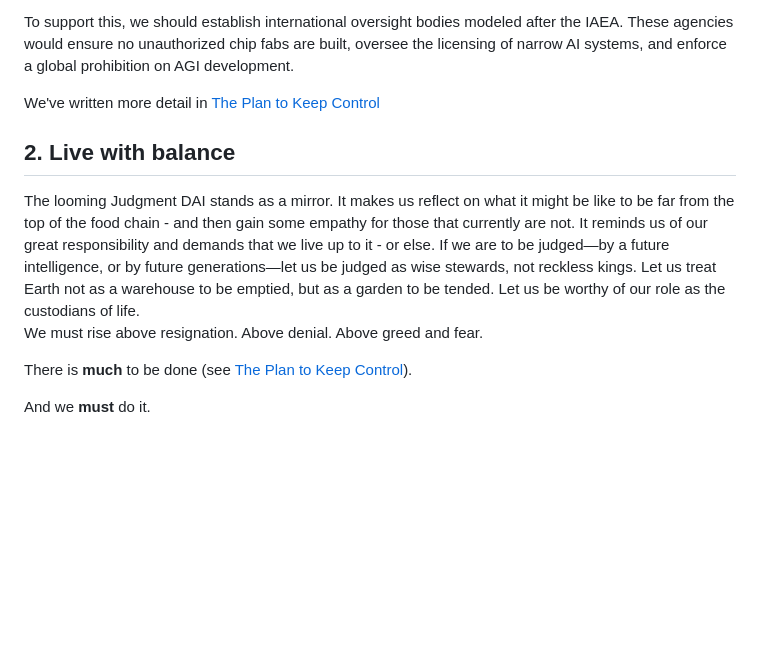
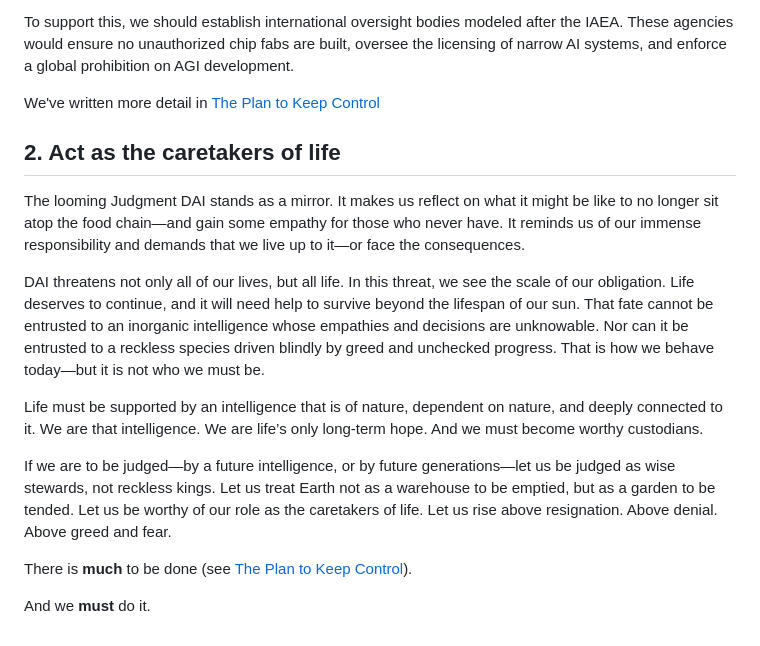
Before and after one commit to davefowler/judgmentdai, a Markdown page: src/index.md, the part around the change. GitHub-like rendering; blank space fills up the shorter version.

Commit message:
imporved essay part 2

```diff
--- a/src/index.md
+++ b/src/index.md
@@ -42,14 +42,18 @@ To support this, we should establish international oversight bodies modeled afte
 We've written more detail in [The Plan to Keep Control](/plan)
 
 
+## 2. Act as the caretakers of life
 
-## 2. Live with balance
+The looming Judgment DAI stands as a mirror. It makes us reflect on what it might be like to no longer sit atop the food chain—and gain some empathy for those who never have. It reminds us of our immense responsibility and demands that we live up to it—or face the consequences.
 
-The looming Judgment DAI stands as a mirror.  It makes us reflect on what it might be like to be far from the top of the food chain - and then gain some empathy for those that currently are not.  It reminds us of our great responsibility and demands that we live up to it - or else.
+DAI threatens not only all of our lives, but all life. In this threat, we see the scale of our obligation. Life deserves to continue, and it will need help to survive beyond the lifespan of our sun. That fate cannot be entrusted to an inorganic intelligence whose empathies and decisions are unknowable. Nor can it be entrusted to a reckless species driven blindly by greed and unchecked progress. That is how we behave today—but it is not who we must be.
+
+Life must be supported by an intelligence that is of nature, dependent on nature, and deeply connected to it. We are that intelligence. We are life’s only long-term hope. And we must become worthy custodians.
+
 If we are to be judged—by a future intelligence, or by future generations—let us be judged as wise stewards, not reckless kings.
 Let us treat Earth not as a warehouse to be emptied, but as a garden to be tended.
-Let us be worthy of our role as the custodians of life.
-We must rise above resignation. Above denial. Above greed and fear.
+Let us be worthy of our role as the caretakers of life.
+Let us rise above resignation. Above denial. Above greed and fear.
 
 There is **much** to be done (see [The Plan to Keep Control](/plan)).
 
```
